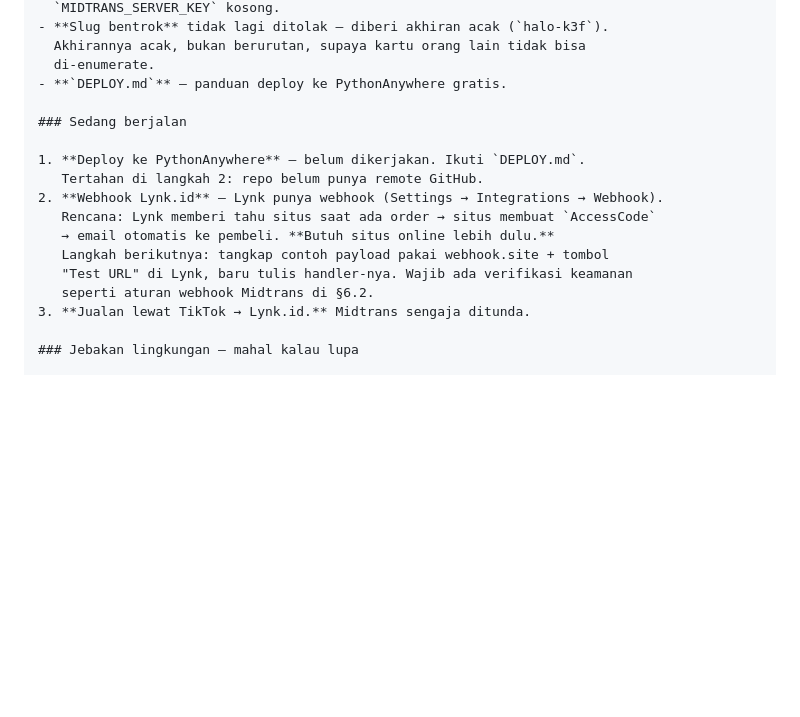
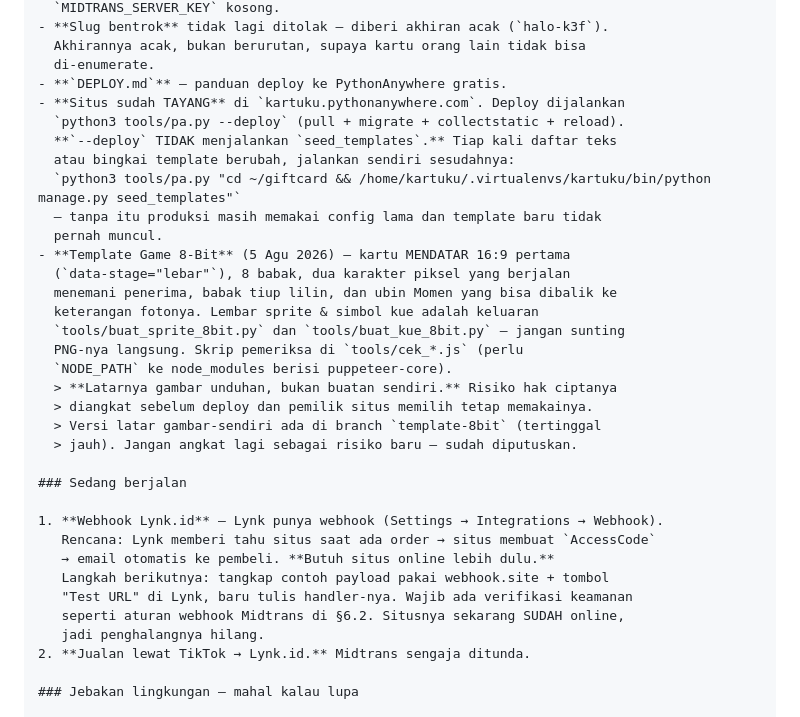
Before and after one commit to alvarezajovan10-source/kartuku, a Markdown page: CLAUDE.md, the part around the change. Drawn GitHub-style; blank space fills up the shorter version.

Commit message:
Catat di CLAUDE.md: situs sudah tayang, dan seed_templates tidak ikut --deploy
Dokumen ini sumber kebenaran, dan isinya masih menulis deploy belum
dikerjakan serta tertahan karena tidak punya remote GitHub. Dua-duanya
sudah tidak berlaku.

Yang paling penting dicatat: tools/pa.py --deploy TIDAK menjalankan
seed_templates. Tanpa itu produksi tetap memakai config template lama dan
template baru tidak pernah muncul — hal yang baru saja hampir terlewat.

Co-Authored-By: Claude Opus 5 <noreply@anthropic.com>

```diff
--- a/CLAUDE.md
+++ b/CLAUDE.md
@@ -311,18 +311,35 @@ Ringkasan untuk sesi berikutnya. Perbarui bagian ini kalau keadaannya berubah.
   Akhirannya acak, bukan berurutan, supaya kartu orang lain tidak bisa
   di-enumerate.
 - **`DEPLOY.md`** — panduan deploy ke PythonAnywhere gratis.
+- **Situs sudah TAYANG** di `kartuku.pythonanywhere.com`. Deploy dijalankan
+  `python3 tools/pa.py --deploy` (pull + migrate + collectstatic + reload).
+  **`--deploy` TIDAK menjalankan `seed_templates`.** Tiap kali daftar teks
+  atau bingkai template berubah, jalankan sendiri sesudahnya:
+  `python3 tools/pa.py "cd ~/giftcard && /home/kartuku/.virtualenvs/kartuku/bin/python manage.py seed_templates"`
+  — tanpa itu produksi masih memakai config lama dan template baru tidak
+  pernah muncul.
+- **Template Game 8-Bit** (5 Agu 2026) — kartu MENDATAR 16:9 pertama
+  (`data-stage="lebar"`), 8 babak, dua karakter piksel yang berjalan
+  menemani penerima, babak tiup lilin, dan ubin Momen yang bisa dibalik ke
+  keterangan fotonya. Lembar sprite & simbol kue adalah keluaran
+  `tools/buat_sprite_8bit.py` dan `tools/buat_kue_8bit.py` — jangan sunting
+  PNG-nya langsung. Skrip pemeriksa di `tools/cek_*.js` (perlu
+  `NODE_PATH` ke node_modules berisi puppeteer-core).
+  > **Latarnya gambar unduhan, bukan buatan sendiri.** Risiko hak ciptanya
+  > diangkat sebelum deploy dan pemilik situs memilih tetap memakainya.
+  > Versi latar gambar-sendiri ada di branch `template-8bit` (tertinggal
+  > jauh). Jangan angkat lagi sebagai risiko baru — sudah diputuskan.
 
 ### Sedang berjalan
 
-1. **Deploy ke PythonAnywhere** — belum dikerjakan. Ikuti `DEPLOY.md`.
-   Tertahan di langkah 2: repo belum punya remote GitHub.
-2. **Webhook Lynk.id** — Lynk punya webhook (Settings → Integrations → Webhook).
+1. **Webhook Lynk.id** — Lynk punya webhook (Settings → Integrations → Webhook).
    Rencana: Lynk memberi tahu situs saat ada order → situs membuat `AccessCode`
    → email otomatis ke pembeli. **Butuh situs online lebih dulu.**
    Langkah berikutnya: tangkap contoh payload pakai webhook.site + tombol
    "Test URL" di Lynk, baru tulis handler-nya. Wajib ada verifikasi keamanan
-   seperti aturan webhook Midtrans di §6.2.
-3. **Jualan lewat TikTok → Lynk.id.** Midtrans sengaja ditunda.
+   seperti aturan webhook Midtrans di §6.2. Situsnya sekarang SUDAH online,
+   jadi penghalangnya hilang.
+2. **Jualan lewat TikTok → Lynk.id.** Midtrans sengaja ditunda.
 
 ### Jebakan lingkungan — mahal kalau lupa
 
```
